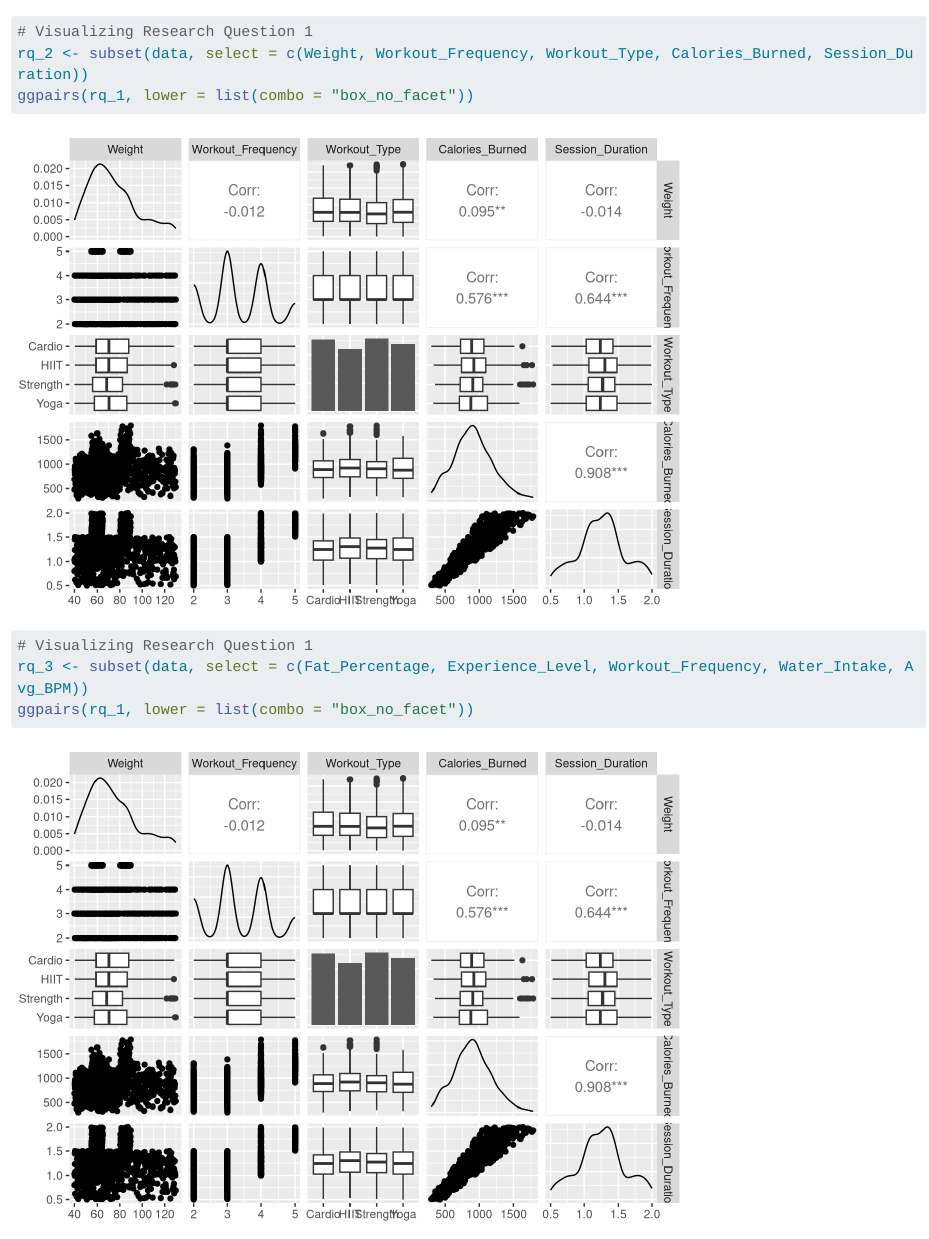
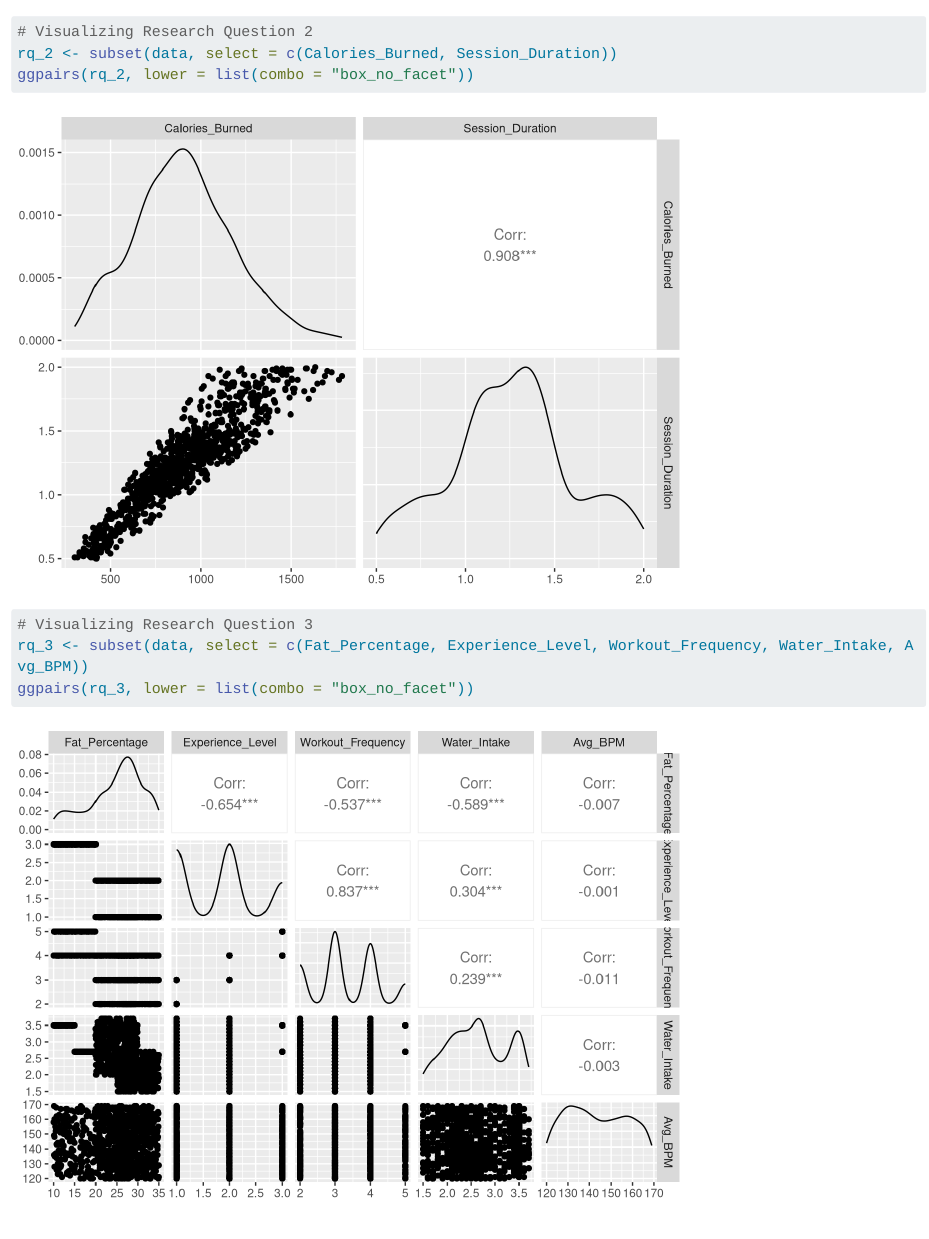
Before and after one commit to isobelbodefeld/exercise-regression, a Quarto document (project.qmd): the page in a window 1100 px wide, from 2650 px down. Rendered offline with R 4.5, knitr and Pandoc in place of Quarto, with nearby package versions; long lines of code are wrapped.

Commit message:
visualizations

````diff
--- a/project.qmd
+++ b/project.qmd
@@ -72,15 +72,15 @@ rq_1 <- subset(data, select = c(Weight, Workout_Frequency, Workout_Type, Calorie
 ggpairs(rq_1, lower = list(combo = "box_no_facet"))
 ```
 ```{r}
-# Visualizing Research Question 1
-rq_2 <- subset(data, select = c(Weight, Workout_Frequency, Workout_Type, Calories_Burned, Session_Duration))
-ggpairs(rq_1, lower = list(combo = "box_no_facet"))
+# Visualizing Research Question 2
+rq_2 <- subset(data, select = c(Calories_Burned, Session_Duration))
+ggpairs(rq_2, lower = list(combo = "box_no_facet"))
 ```
 
 ```{r}
-# Visualizing Research Question 1
+# Visualizing Research Question 3
 rq_3 <- subset(data, select = c(Fat_Percentage, Experience_Level, Workout_Frequency, Water_Intake, Avg_BPM))
-ggpairs(rq_1, lower = list(combo = "box_no_facet"))
+ggpairs(rq_3, lower = list(combo = "box_no_facet"))
 ```
 ## Multiple Linear Regression Model
 
````
